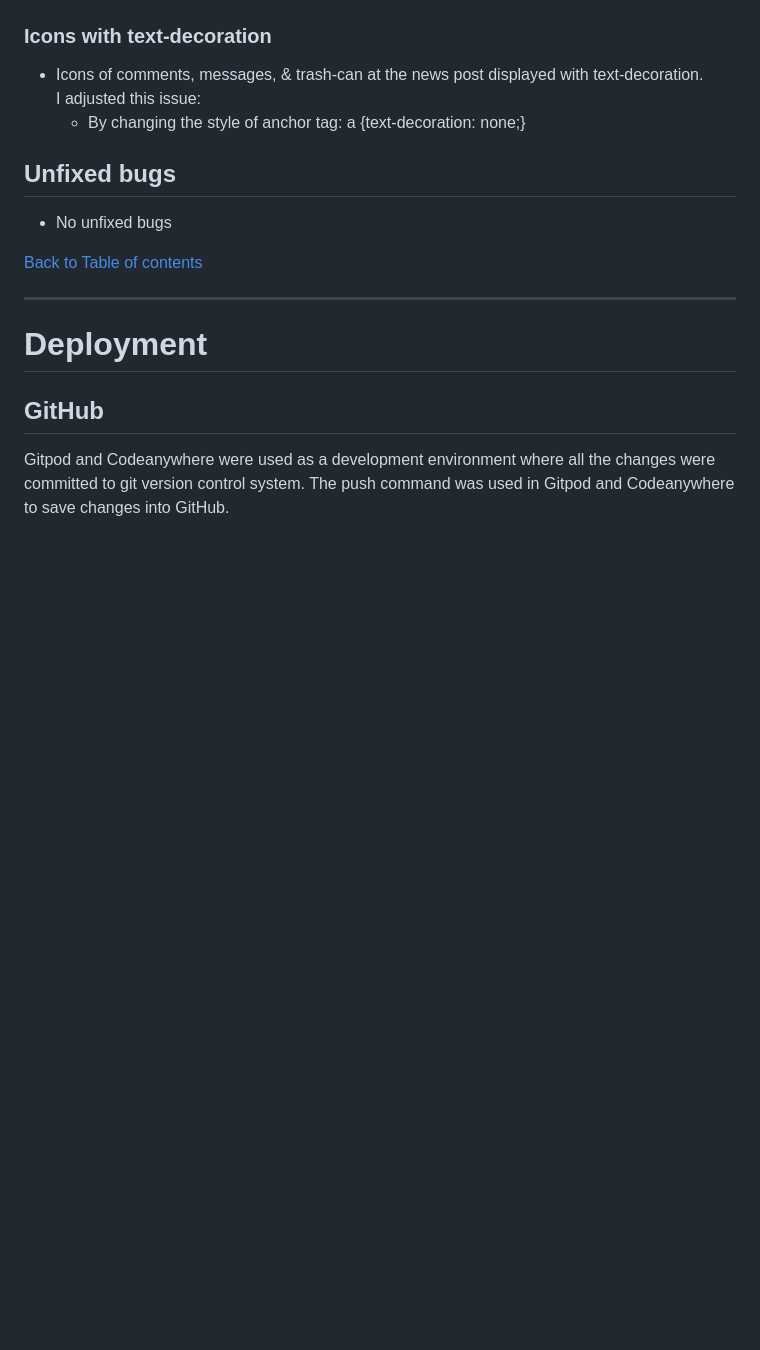
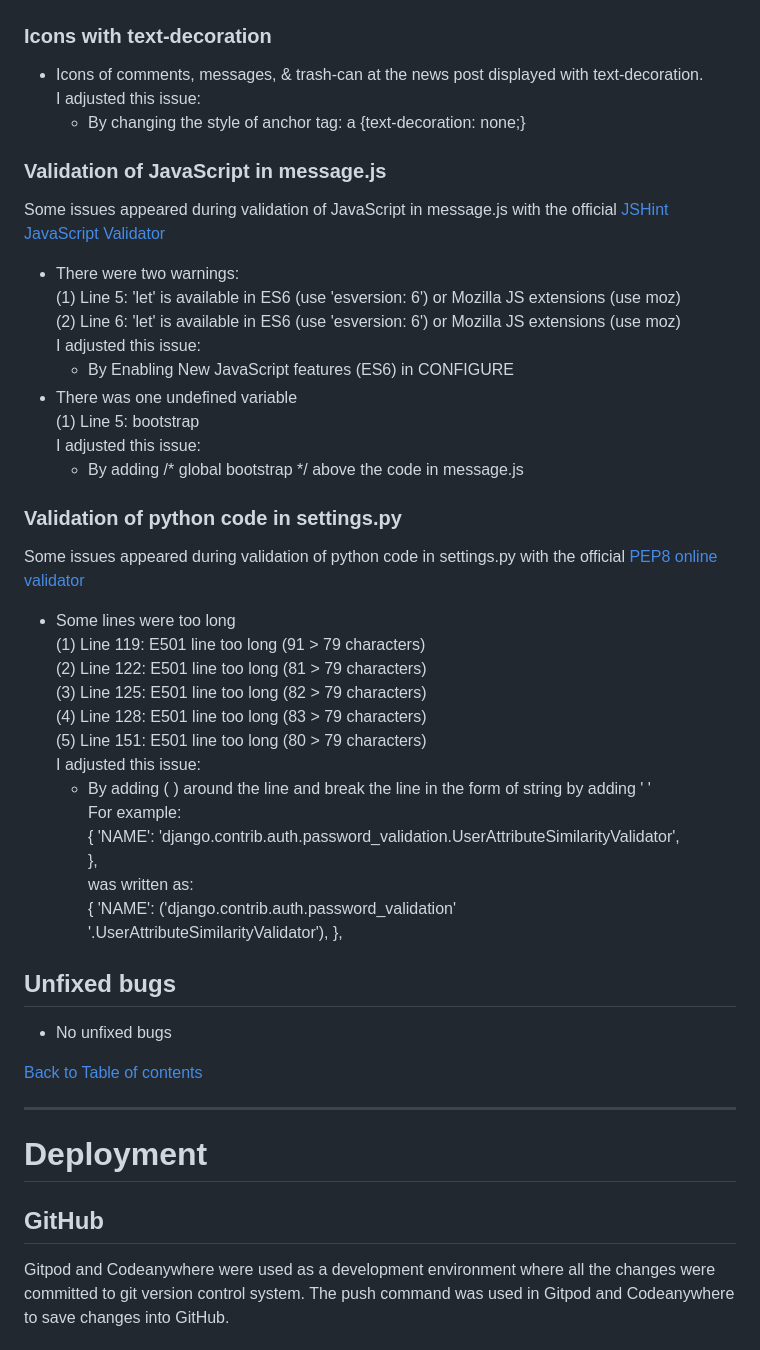
Before and after one commit to HumaIlyas/Project-4, a Markdown page: README.md, the part around the change. GitHub-like rendering; blank space fills up the shorter version.

Commit message:
Update the section of issues found during site development in README.md

```diff
--- a/README.md
+++ b/README.md
@@ -586,6 +586,38 @@ I adjusted this issue:
 I adjusted this issue:
    * By changing the style of anchor tag: a {text-decoration: none;}
 
+### Validation of JavaScript in message.js
+Some issues appeared during validation of JavaScript in message.js with the official [JSHint JavaScript Validator](https://jshint.com/)
+* There were two warnings:<br>
+   (1) Line 5: 'let' is available in ES6 (use 'esversion: 6') or Mozilla JS extensions (use moz)<br>
+   (2) Line 6: 'let' is available in ES6 (use 'esversion: 6') or Mozilla JS extensions (use moz)<br>
+I adjusted this issue:
+   * By Enabling New JavaScript features (ES6) in CONFIGURE<br>
+* There was one undefined variable<br>
+   (1) Line 5: bootstrap<br>
+I adjusted this issue:
+   * By adding /* global bootstrap */ above the code in message.js
+
+### Validation of python code in settings.py
+Some issues appeared during validation of python code in settings.py with the official [PEP8 online validator](http://pep8ci.herokuapp.com/#)
+* Some lines were too long<br>
+   (1) Line 119: E501 line too long (91 > 79 characters)<br>
+   (2) Line 122: E501 line too long (81 > 79 characters)<br>
+   (3) Line 125: E501 line too long (82 > 79 characters)<br>
+   (4) Line 128: E501 line too long (83 > 79 characters)<br>
+   (5) Line 151: E501 line too long (80 > 79 characters)<br>
+I adjusted this issue:<br>
+   * By adding ( ) around the line and break the line in the form of string by adding ' '<br>
+   For example:<br>
+   {
+        'NAME': 'django.contrib.auth.password_validation.UserAttributeSimilarityValidator',<br>
+    },<br>
+    was written as:<br>
+    {
+        'NAME': ('django.contrib.auth.password_validation'<br>
+                 '.UserAttributeSimilarityValidator'),
+    },
+
 ## Unfixed bugs
 * No unfixed bugs
 
```
